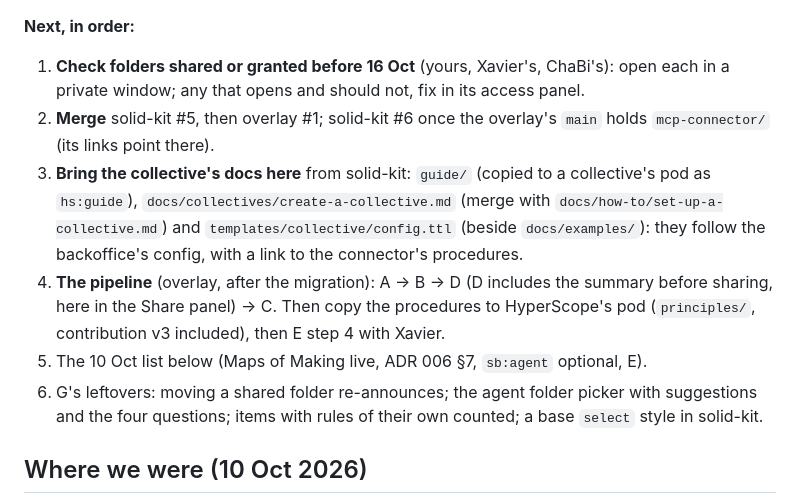
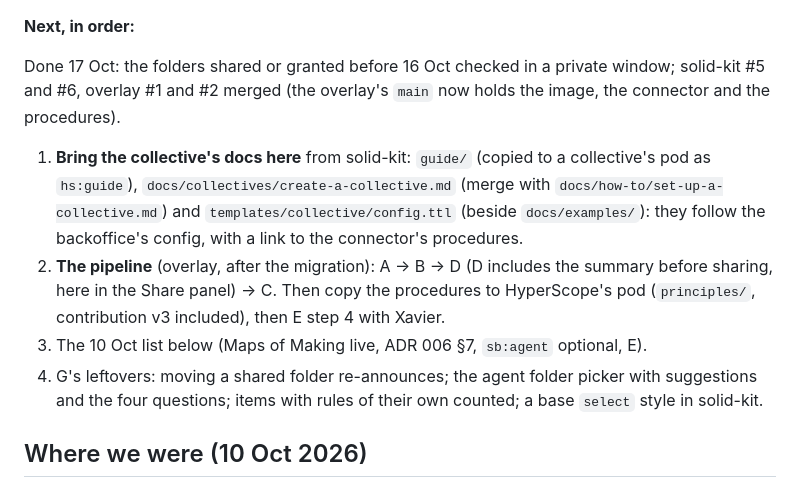
Before and after one commit to nicolasdb/solid-backoffice, a Markdown page: docs/slices.md, the part around the change. GitHub-like rendering.

Commit message:
Slices: folder check and merges done (17 Oct)
Co-Authored-By: Claude Opus 5.5 <noreply@anthropic.com>

```diff
--- a/docs/slices.md
+++ b/docs/slices.md
@@ -25,23 +25,22 @@ confronter has its own.
 
 **Next, in order:**
 
-1. **Check folders shared or granted before 16 Oct** (yours, Xavier's,
-   ChaBi's): open each in a private window; any that opens and should not,
-   fix in its access panel.
-2. **Merge** solid-kit #5, then overlay #1; solid-kit #6 once the overlay's
-   `main` holds `mcp-connector/` (its links point there).
-3. **Bring the collective's docs here** from solid-kit: `guide/` (copied to
+Done 17 Oct: the folders shared or granted before 16 Oct checked in a
+private window; solid-kit #5 and #6, overlay #1 and #2 merged (the overlay's
+`main` now holds the image, the connector and the procedures).
+
+1. **Bring the collective's docs here** from solid-kit: `guide/` (copied to
    a collective's pod as `hs:guide`), `docs/collectives/create-a-collective.md`
    (merge with `docs/how-to/set-up-a-collective.md`) and
    `templates/collective/config.ttl` (beside `docs/examples/`): they follow
    the backoffice's config, with a link to the connector's procedures.
-4. **The pipeline** (overlay, after the migration): A → B → D (D includes
+2. **The pipeline** (overlay, after the migration): A → B → D (D includes
    the summary before sharing, here in the Share panel) → C. Then copy the
    procedures to HyperScope's pod (`principles/`, contribution v3 included),
    then E step 4 with Xavier.
-5. The 10 Oct list below (Maps of Making live, ADR 006 §7, `sb:agent`
+3. The 10 Oct list below (Maps of Making live, ADR 006 §7, `sb:agent`
    optional, E).
-6. G's leftovers: moving a shared folder re-announces; the agent folder
+4. G's leftovers: moving a shared folder re-announces; the agent folder
    picker with suggestions and the four questions; items with rules of
    their own counted; a base `select` style in solid-kit.
 
```
